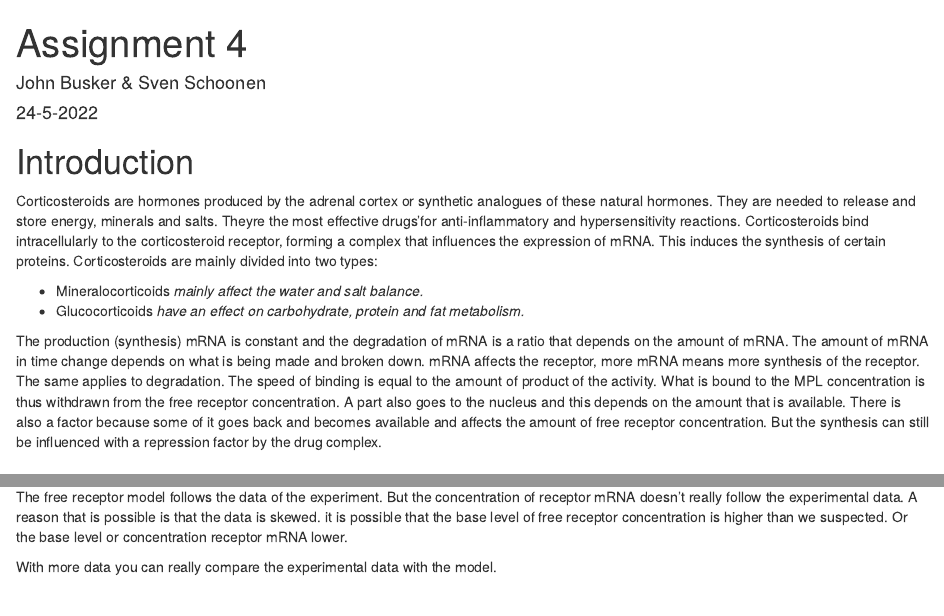
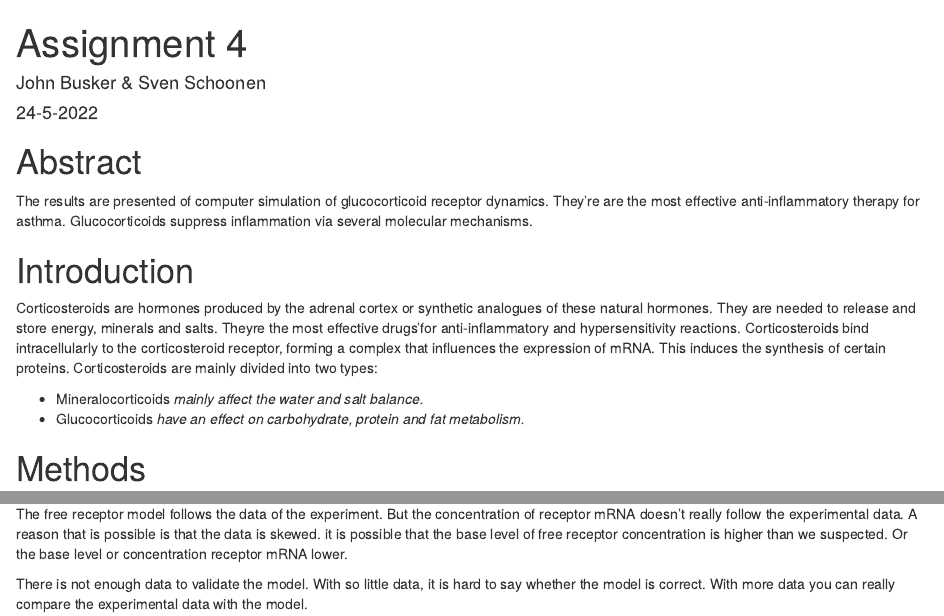
Before and after one commit to AlfonsoJan/System-Biology, an R Markdown document (Assignment4/assignment4.Rmd): the page in a window 1100 px wide, from its top, and a second part further down, joined at a grey line. Rendered offline with R 4.5, knitr and Pandoc, with nearby package versions; code that draws random numbers runs with fixed seeds of ours; some code elsewhere in the file could not run offline.

Commit message:
Update assignment4.Rmd

````diff
--- a/Assignment4/assignment4.Rmd
+++ b/Assignment4/assignment4.Rmd
@@ -9,6 +9,9 @@ output: html_document
 knitr::opts_chunk$set(echo = TRUE)
 library('deSolve')
 ```
+# Abstract
+
+The results are presented of computer simulation of glucocorticoid receptor dynamics. They're are the most effective anti-inflammatory therapy for asthma. Glucocorticoids suppress inflammation via several molecular mechanisms.
 
 # Introduction
 
@@ -17,8 +20,6 @@ Corticosteroids are hormones produced by the adrenal cortex or synthetic analogu
 * Mineralocorticoids  *mainly affect the water and salt balance.*
 * Glucocorticoids *have an effect on carbohydrate, protein and fat metabolism.*
 
-
-The production (synthesis) mRNA is constant and the degradation of mRNA is a ratio that depends on the amount of mRNA. The amount of mRNA in time change depends on what is being made and broken down. mRNA affects the receptor, more mRNA means more synthesis of the receptor. The same applies to degradation. The speed of binding is equal to the amount of product of the activity. What is bound to the MPL concentration is thus withdrawn from the free receptor concentration. A part also goes to the nucleus and this depends on the amount that is available. There is also a factor because some of it goes back and becomes available and affects the amount of free receptor concentration. But the synthesis can still be influenced with a repression factor by the drug complex.
 
 # Methods
 
@@ -385,4 +386,4 @@ When K~s_Rm~ and K~d_Rm~ are increased/decreased with a 2/5 fold change almost n
 
 The free receptor model follows the data of the experiment. But the concentration of receptor mRNA doesn't really follow the experimental data. A reason that is possible is that the data is skewed. it is possible that the base level of free receptor concentration is higher than we suspected. Or the base level or concentration receptor mRNA lower.
 
-With more data you can really compare the experimental data with the model.
+There is not enough data to validate the model. With so little data, it is hard to say whether the model is correct. With more data you can really compare the experimental data with the model.
````
